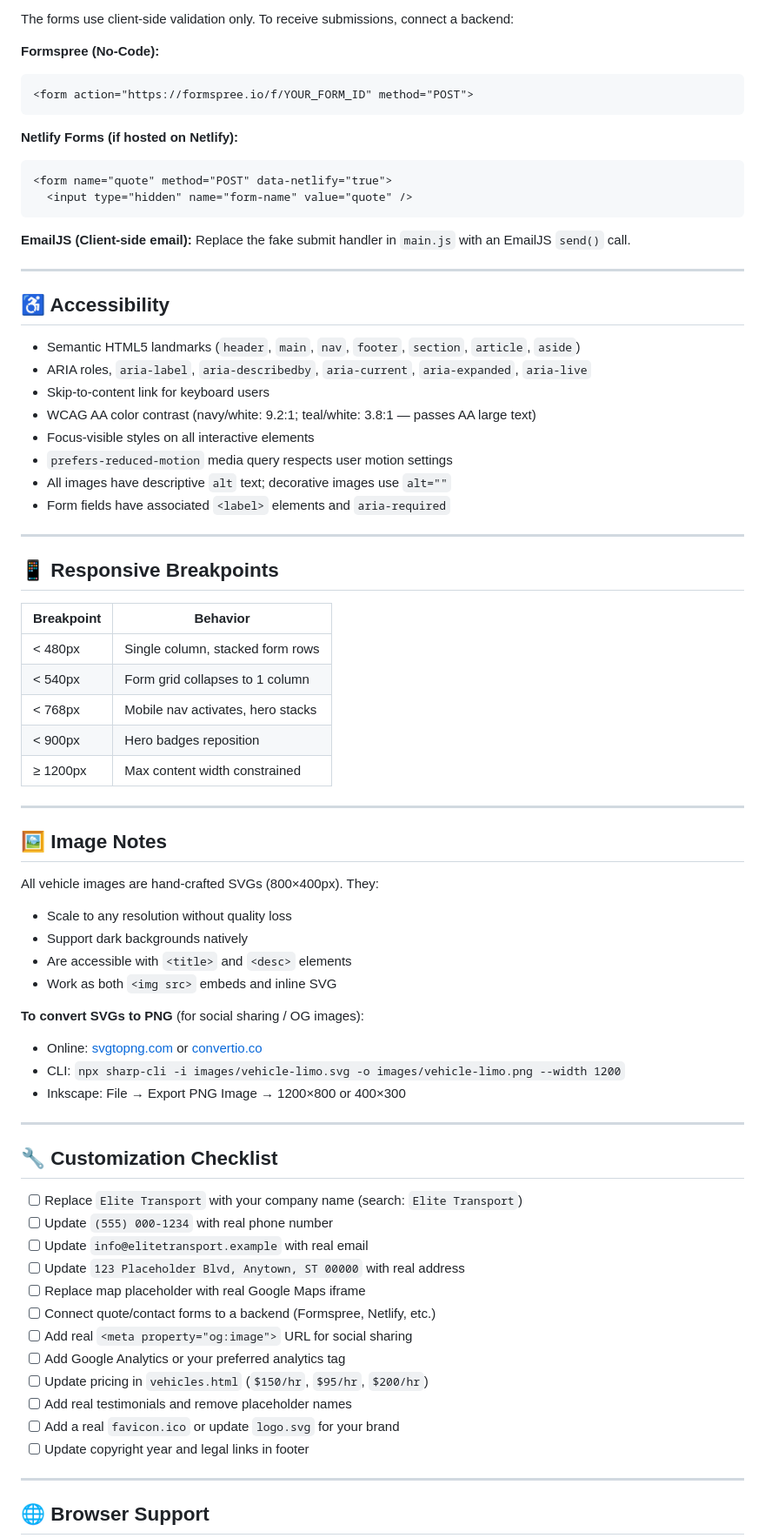
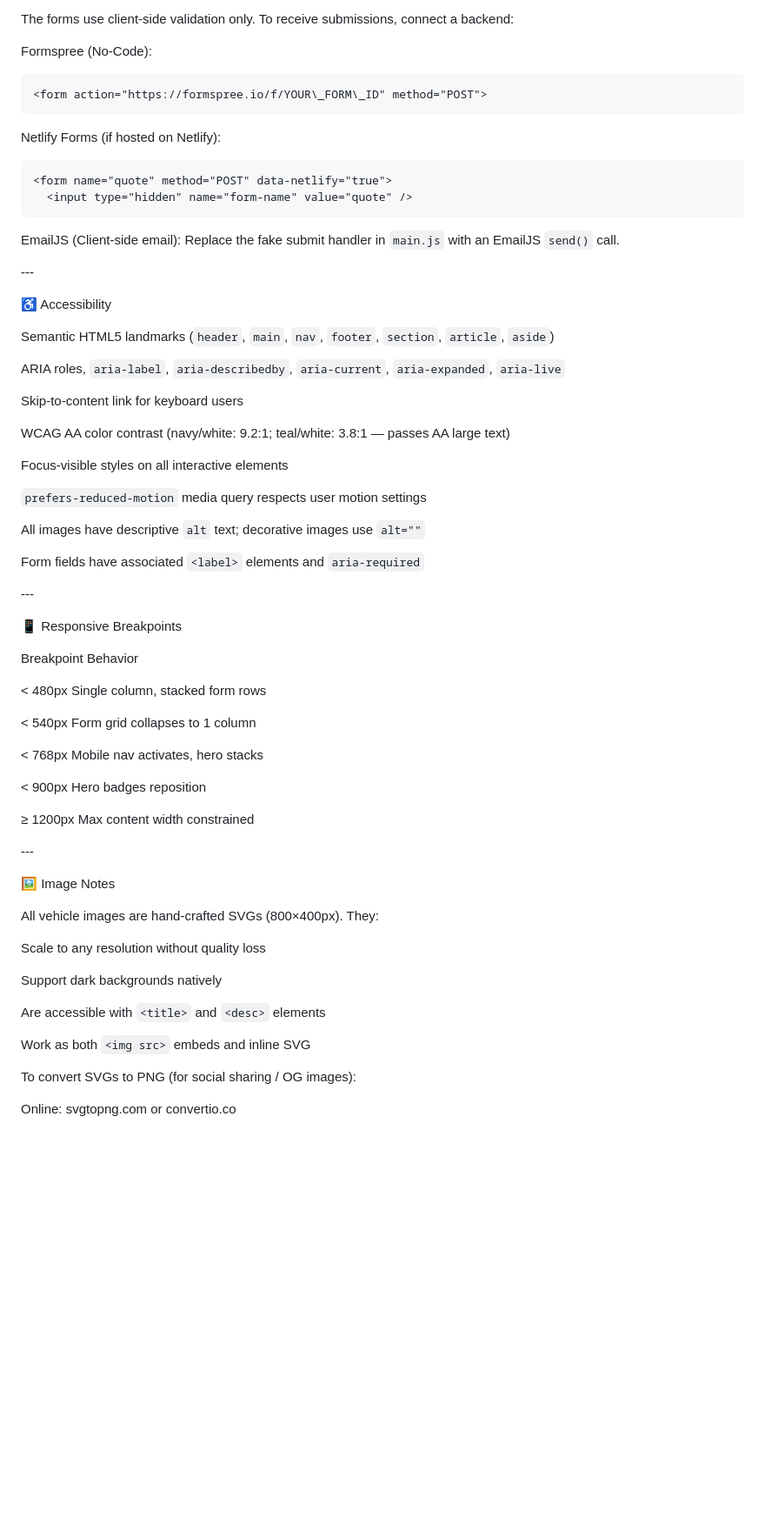
Before and after one commit to mrcookryan/web-design-examples, a Markdown page: responsive-grid-layout/elite -transport/README.md, the part around one of its changes. Shown at 87% size. Rendered like a GitHub page; blank space fills up the shorter version.

````diff
--- a/responsive-grid-layout/elite -transport/README.md
+++ b/responsive-grid-layout/elite -transport/README.md
@@ -110,78 +130,73 @@ Get your embed URL: Google Maps → Share → Embed a map → Copy HTML → extr
 
 The forms use client-side validation only. To receive submissions, connect a backend:
 
-**Formspree (No-Code):**
+Formspree (No-Code):
+
 ```html
-<form action="https://formspree.io/f/YOUR_FORM_ID" method="POST">
+<form action="https://formspree.io/f/YOUR\_FORM\_ID" method="POST">
 ```
 
-**Netlify Forms (if hosted on Netlify):**
+Netlify Forms (if hosted on Netlify):
+
 ```html
 <form name="quote" method="POST" data-netlify="true">
   <input type="hidden" name="form-name" value="quote" />
 ```
 
-**EmailJS (Client-side email):**
+EmailJS (Client-side email):
 Replace the fake submit handler in `main.js` with an EmailJS `send()` call.
 
----
+\---
 
-## ♿ Accessibility
+♿ Accessibility
 
-- Semantic HTML5 landmarks (`header`, `main`, `nav`, `footer`, `section`, `article`, `aside`)
-- ARIA roles, `aria-label`, `aria-describedby`, `aria-current`, `aria-expanded`, `aria-live`
-- Skip-to-content link for keyboard users
-- WCAG AA color contrast (navy/white: 9.2:1; teal/white: 3.8:1 — passes AA large text)
-- Focus-visible styles on all interactive elements
-- `prefers-reduced-motion` media query respects user motion settings
-- All images have descriptive `alt` text; decorative images use `alt=""`
-- Form fields have associated `<label>` elements and `aria-required`
+Semantic HTML5 landmarks (`header`, `main`, `nav`, `footer`, `section`, `article`, `aside`)
 
----
+ARIA roles, `aria-label`, `aria-describedby`, `aria-current`, `aria-expanded`, `aria-live`
 
-## 📱 Responsive Breakpoints
+Skip-to-content link for keyboard users
 
-| Breakpoint | Behavior |
-|---|---|
-| < 480px | Single column, stacked form rows |
-| < 540px | Form grid collapses to 1 column |
-| < 768px | Mobile nav activates, hero stacks |
-| < 900px | Hero badges reposition |
-| ≥ 1200px | Max content width constrained |
+WCAG AA color contrast (navy/white: 9.2:1; teal/white: 3.8:1 — passes AA large text)
 
----
+Focus-visible styles on all interactive elements
 
-## 🖼️ Image Notes
+`prefers-reduced-motion` media query respects user motion settings
+
+All images have descriptive `alt` text; decorative images use `alt=""`
+
+Form fields have associated `<label>` elements and `aria-required`
+
+\---
+
+📱 Responsive Breakpoints
+
+Breakpoint	Behavior
+
+< 480px	Single column, stacked form rows
+
+< 540px	Form grid collapses to 1 column
+
+< 768px	Mobile nav activates, hero stacks
+
+< 900px	Hero badges reposition
+
+≥ 1200px	Max content width constrained
+
+\---
+
+🖼️ Image Notes
 
 All vehicle images are hand-crafted SVGs (800×400px). They:
-- Scale to any resolution without quality loss
-- Support dark backgrounds natively
-- Are accessible with `<title>` and `<desc>` elements
-- Work as both `<img src>` embeds and inline SVG
 
-**To convert SVGs to PNG** (for social sharing / OG images):
-- Online: [svgtopng.com](https://svgtopng.com) or [convertio.co](https://convertio.co)
-- CLI: `npx sharp-cli -i images/vehicle-limo.svg -o images/vehicle-limo.png --width 1200`
-- Inkscape: File → Export PNG Image → 1200×800 or 400×300
+Scale to any resolution without quality loss
 
----
+Support dark backgrounds natively
 
-## 🔧 Customization Checklist
+Are accessible with `<title>` and `<desc>` elements
 
-- [ ] Replace `Elite Transport` with your company name (search: `Elite Transport`)
-- [ ] Update `(555) 000-1234` with real phone number
-- [ ] Update `info@elitetransport.example` with real email
-- [ ] Update `123 Placeholder Blvd, Anytown, ST 00000` with real address
-- [ ] Replace map placeholder with real Google Maps iframe
-- [ ] Connect quote/contact forms to a backend (Formspree, Netlify, etc.)
-- [ ] Add real `<meta property="og:image">` URL for social sharing
-- [ ] Add Google Analytics or your preferred analytics tag
-- [ ] Update pricing in `vehicles.html` (`$150/hr`, `$95/hr`, `$200/hr`)
-- [ ] Add real testimonials and remove placeholder names
-- [ ] Add a real `favicon.ico` or update `logo.svg` for your brand
-- [ ] Update copyright year and legal links in footer
+Work as both `<img src>` embeds and inline SVG
 
----
+To convert SVGs to PNG (for social sharing / OG images):
 
-## 🌐 Browser Support
+Online: svgtopng.com or convertio.co
 
````
Also changed, not shown: other parts of responsive-grid-layout/elite -transport/README.md (+113 -53 lines).
